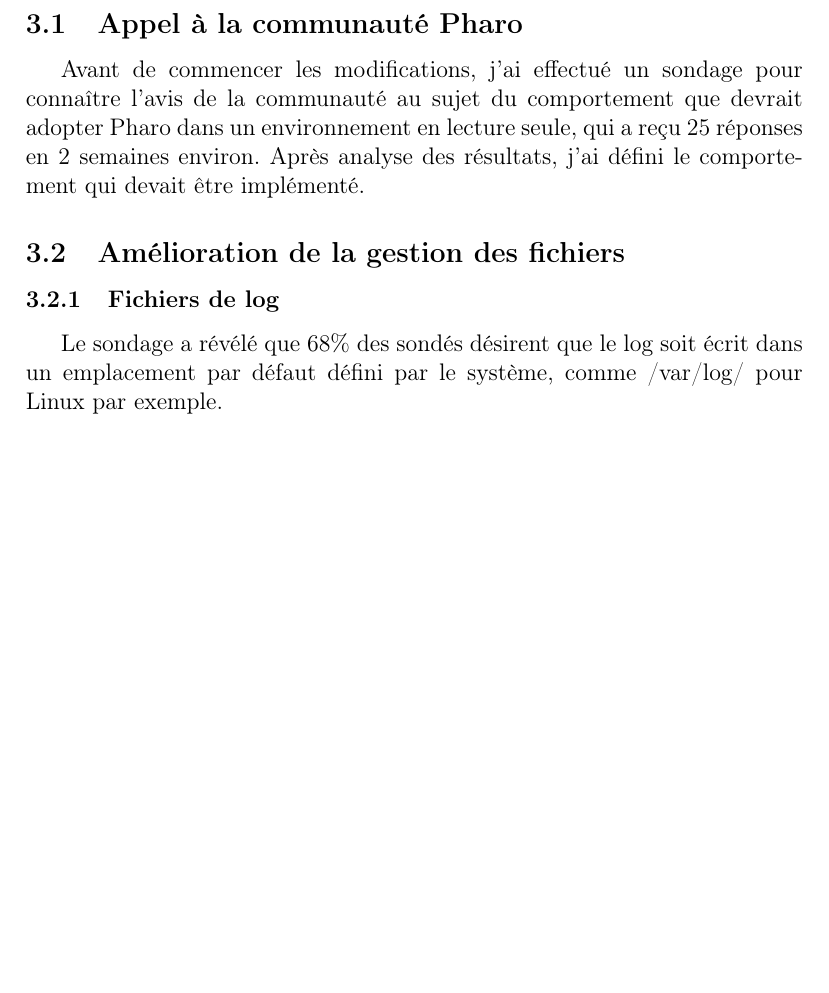
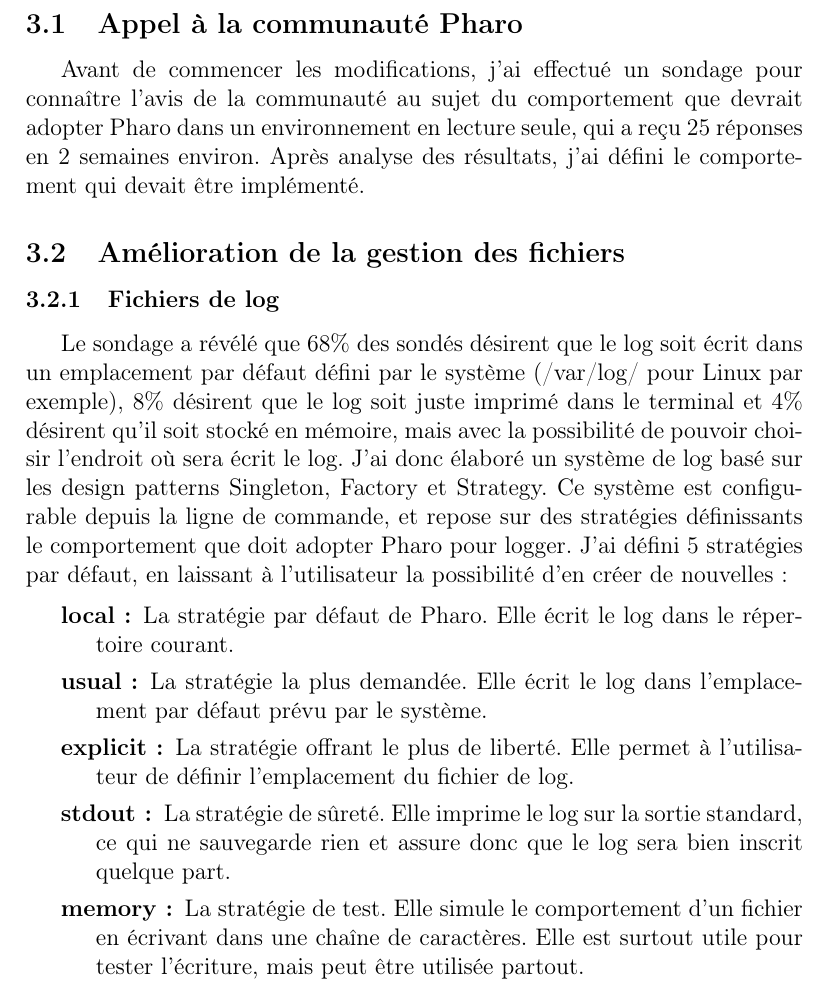
Before and after one commit to Neobas/rapportDeStageRMoD, a LaTeX document (rapport.tex, which reads tex/section_3_activite_stage.tex): part of page 6 of 6, cut so that both start at the same text, the shorter picture padded with empty space. Compiled offline with pdfLaTeX.

Commit message:
ajout stratégies à la section 3.2.1 Fichiers de log

```diff
--- a/tex/section_3_activite_stage.tex
+++ b/tex/section_3_activite_stage.tex
@@ -8,4 +8,12 @@
 \subsection{Amélioration de la gestion des fichiers}
 
 \subsubsection{Fichiers de log}
-Le sondage a révélé que 68\% des sondés désirent que le log soit écrit dans un emplacement par défaut défini par le système, comme /var/log/ pour Linux par exemple.
+Le sondage a révélé que 68\% des sondés désirent que le log soit écrit dans un emplacement par défaut défini par le système (/var/log/ pour Linux par exemple), 8\% désirent que le log soit juste imprimé dans le terminal et 4\% désirent qu'il soit stocké en mémoire, mais avec la possibilité de pouvoir choisir l'endroit où sera écrit le log. J'ai donc élaboré un système de log basé sur les design patterns Singleton, Factory et Strategy. Ce système est configurable depuis la ligne de commande, et repose sur des stratégies définissants le comportement que doit adopter Pharo pour logger. J'ai défini 5 stratégies par défaut, en laissant à l'utilisateur la possibilité d'en créer de nouvelles :
+
+\begin{description}
+	\item[local :] La stratégie par défaut de Pharo. Elle écrit le log dans le répertoire courant.
+	\item[usual :] La stratégie la plus demandée. Elle écrit le log dans l'emplacement par défaut prévu par le système.
+	\item[explicit :] La stratégie offrant le plus de liberté. Elle permet à l'utilisateur de définir l'emplacement du fichier de log.
+	\item[stdout :] La stratégie de sûreté. Elle imprime le log sur la sortie standard, ce qui ne sauvegarde rien et assure donc que le log sera bien inscrit quelque part.
+	\item[memory :] La stratégie de test. Elle simule le comportement d'un fichier en écrivant dans une chaîne de caractères. Elle est surtout utile pour tester l'écriture, mais peut être utilisée partout.
+\end{description}
```
